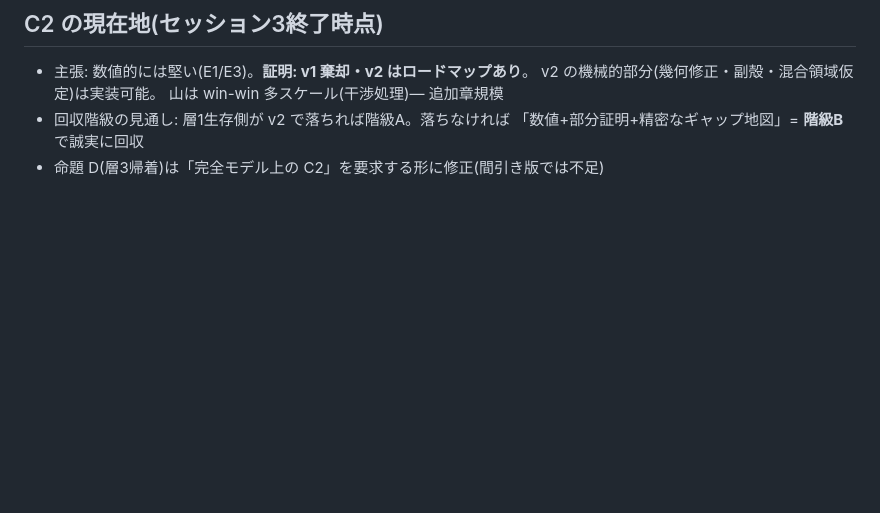
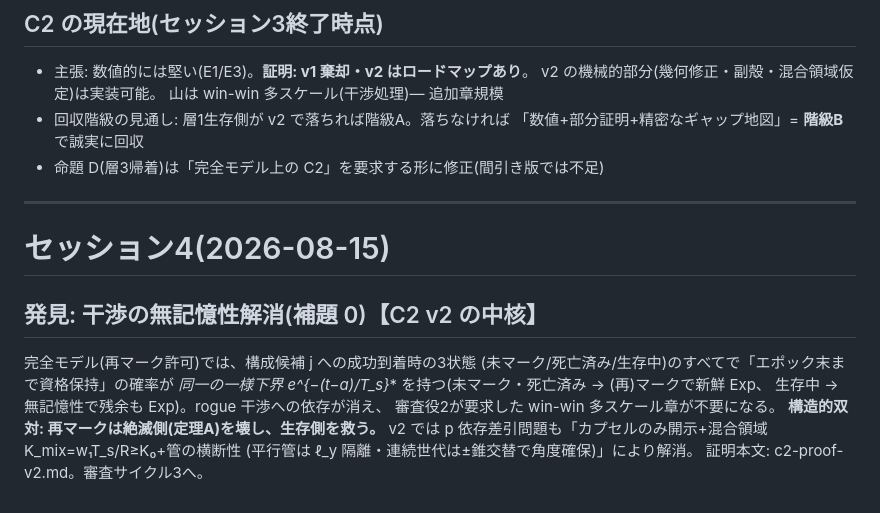
Before and after one commit to yukie-lab/wake-ballistic-contact, a Markdown page: docs/phase-r/claims.md, the part around the change. Rendered like a GitHub page; blank space fills up the shorter version.

Commit message:
phase-r: session 4 — C2 proof v2 (Lemma 0: memorylessness dissolves interference)
Co-Authored-By: Claude Fable 5 <noreply@anthropic.com>

```diff
--- a/docs/phase-r/claims.md
+++ b/docs/phase-r/claims.md
@@ -359,3 +359,20 @@ Mecke 連鎖(相異点)が不要になるのが利点。∎
 - 回収階級の見通し: 層1生存側が v2 で落ちれば階級A。落ちなければ
   「数値+部分証明+精密なギャップ地図」= **階級B** で誠実に回収
 - 命題 D(層3帰着)は「完全モデル上の C2」を要求する形に修正(間引き版では不足)
+
+
+---
+
+# セッション4(2026-08-15)
+
+## 発見: 干渉の無記憶性解消(補題 0)【C2 v2 の中核】
+
+完全モデル(再マーク許可)では、構成候補 j への成功到着時の3状態
+(未マーク/死亡済み/生存中)のすべてで「エポック末まで資格保持」の確率が
+**同一の一様下界 e^{−(t*−a)/T_s}** を持つ(未マーク・死亡済み → (再)マークで新鮮 Exp、
+生存中 → 無記憶性で残余も Exp)。rogue 干渉への依存が消え、
+審査役2が要求した win-win 多スケール章が不要になる。
+**構造的双対: 再マークは絶滅側(定理A)を壊し、生存側を救う。**
+v2 では p 依存差引問題も「カプセルのみ開示+混合領域 K_mix=w₁T_s/R≥K₀+管の横断性
+(平行管は ℓ_y 隔離・連続世代は±錐交替で角度確保)」により解消。
+証明本文: c2-proof-v2.md。審査サイクル3へ。
```
Also changed, not shown: docs/phase-r/c2-proof-v2.md (added, +96 -0 lines).
